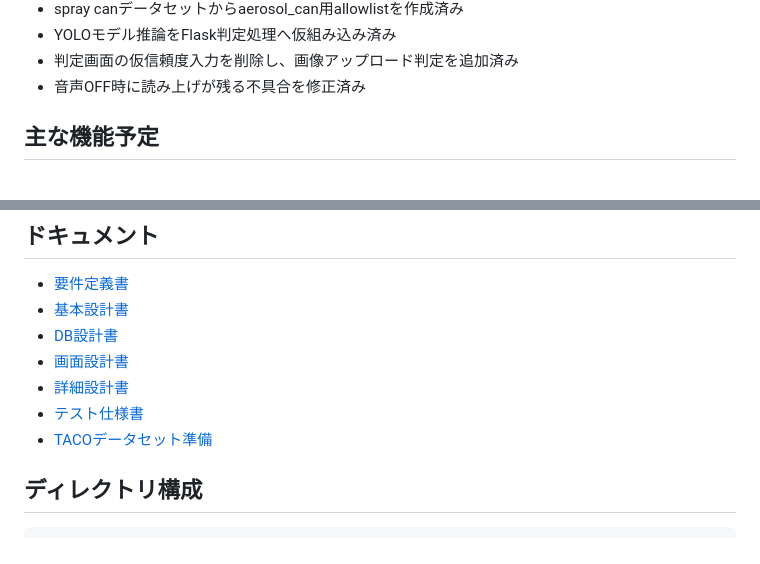
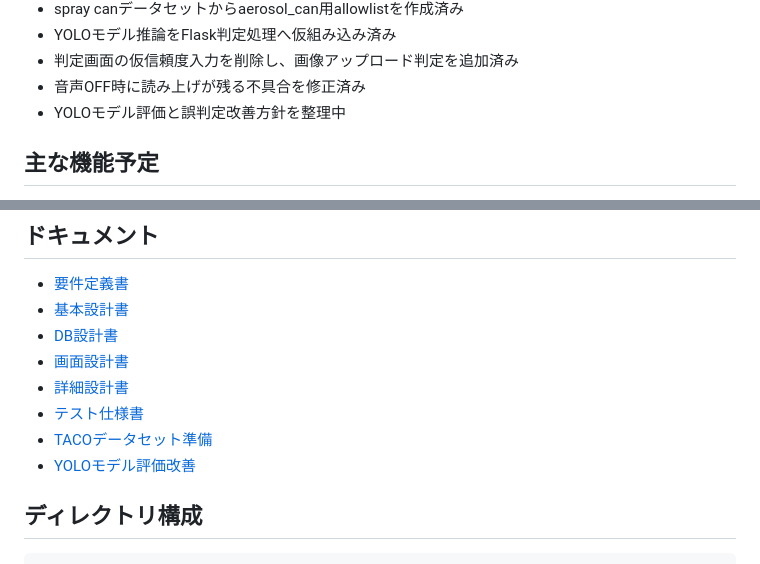
Before and after one commit to sky10-05/garbage-sort-ai, a Markdown page: README.md, 2 parts joined by grey strips. GitHub-like rendering.

```diff
--- a/README.md
+++ b/README.md
@@ -33,6 +33,7 @@
 - YOLOモデル推論をFlask判定処理へ仮組み込み済み
 - 判定画面の仮信頼度入力を削除し、画像アップロード判定を追加済み
 - 音声OFF時に読み上げが残る不具合を修正済み
+- YOLOモデル評価と誤判定改善方針を整理中
 
 ## 主な機能予定
 
@@ -66,6 +67,7 @@
 - [詳細設計書](docs/詳細設計書.md)
 - [テスト仕様書](docs/テスト仕様書.md)
 - [TACOデータセット準備](docs/TACOデータセット準備.md)
+- [YOLOモデル評価改善](docs/YOLOモデル評価改善.md)
 
 ## ディレクトリ構成
 
```
Also changed, not shown: docs/YOLOモデル評価改善.md (added, +123 -0 lines).
